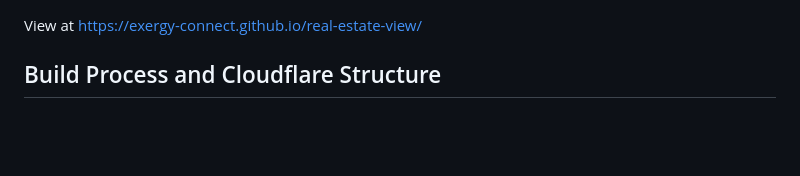
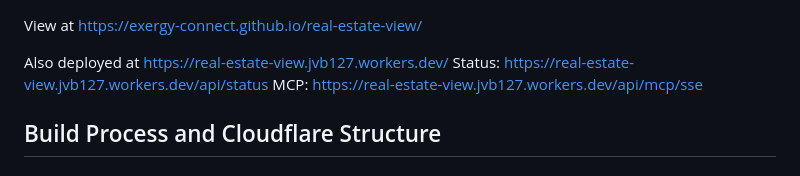
Before and after one commit to exergy-connect/real-estate-view, a Markdown page: README.md, the part around the change. Rendered like a GitHub page; blank space fills up the shorter version.

Commit message:
Update README with deployment and status information
Added deployment and status links to README.

```diff
--- a/README.md
+++ b/README.md
@@ -1,4 +1,8 @@
 View at https://exergy-connect.github.io/real-estate-view/
+
+Also deployed at https://real-estate-view.jvb127.workers.dev/
+Status: https://real-estate-view.jvb127.workers.dev/api/status
+MCP: https://real-estate-view.jvb127.workers.dev/api/mcp/sse
 
 ## Build Process and Cloudflare Structure
 
```
